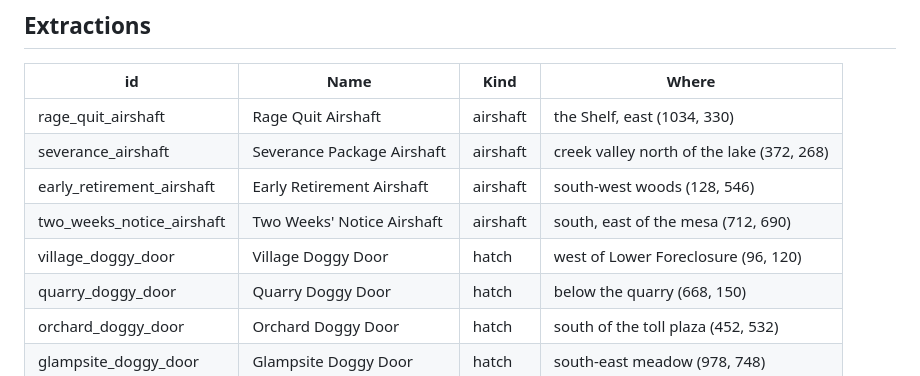
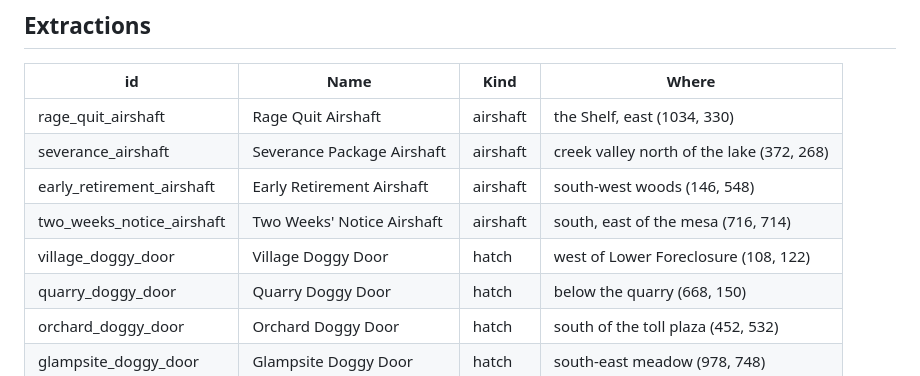
Before and after one commit to FoldAndFlock/DarkRaiders, a Markdown page: docs/maps/green_gate.md, the part around the change. Drawn GitHub-style.

```diff
--- a/docs/maps/green_gate.md
+++ b/docs/maps/green_gate.md
@@ -67,9 +67,9 @@ Quest-referenced ids are marked ★ (ids are internal and never change).
 |---|---|---|---|
 | rage_quit_airshaft | Rage Quit Airshaft | airshaft | the Shelf, east (1034, 330) |
 | severance_airshaft | Severance Package Airshaft | airshaft | creek valley north of the lake (372, 268) |
-| early_retirement_airshaft | Early Retirement Airshaft | airshaft | south-west woods (128, 546) |
-| two_weeks_notice_airshaft | Two Weeks' Notice Airshaft | airshaft | south, east of the mesa (712, 690) |
-| village_doggy_door | Village Doggy Door | hatch | west of Lower Foreclosure (96, 120) |
+| early_retirement_airshaft | Early Retirement Airshaft | airshaft | south-west woods (146, 548) |
+| two_weeks_notice_airshaft | Two Weeks' Notice Airshaft | airshaft | south, east of the mesa (716, 714) |
+| village_doggy_door | Village Doggy Door | hatch | west of Lower Foreclosure (108, 122) |
 | quarry_doggy_door | Quarry Doggy Door | hatch | below the quarry (668, 150) |
 | orchard_doggy_door | Orchard Doggy Door | hatch | south of the toll plaza (452, 532) |
 | glampsite_doggy_door | Glampsite Doggy Door | hatch | south-east meadow (978, 748) |
```
